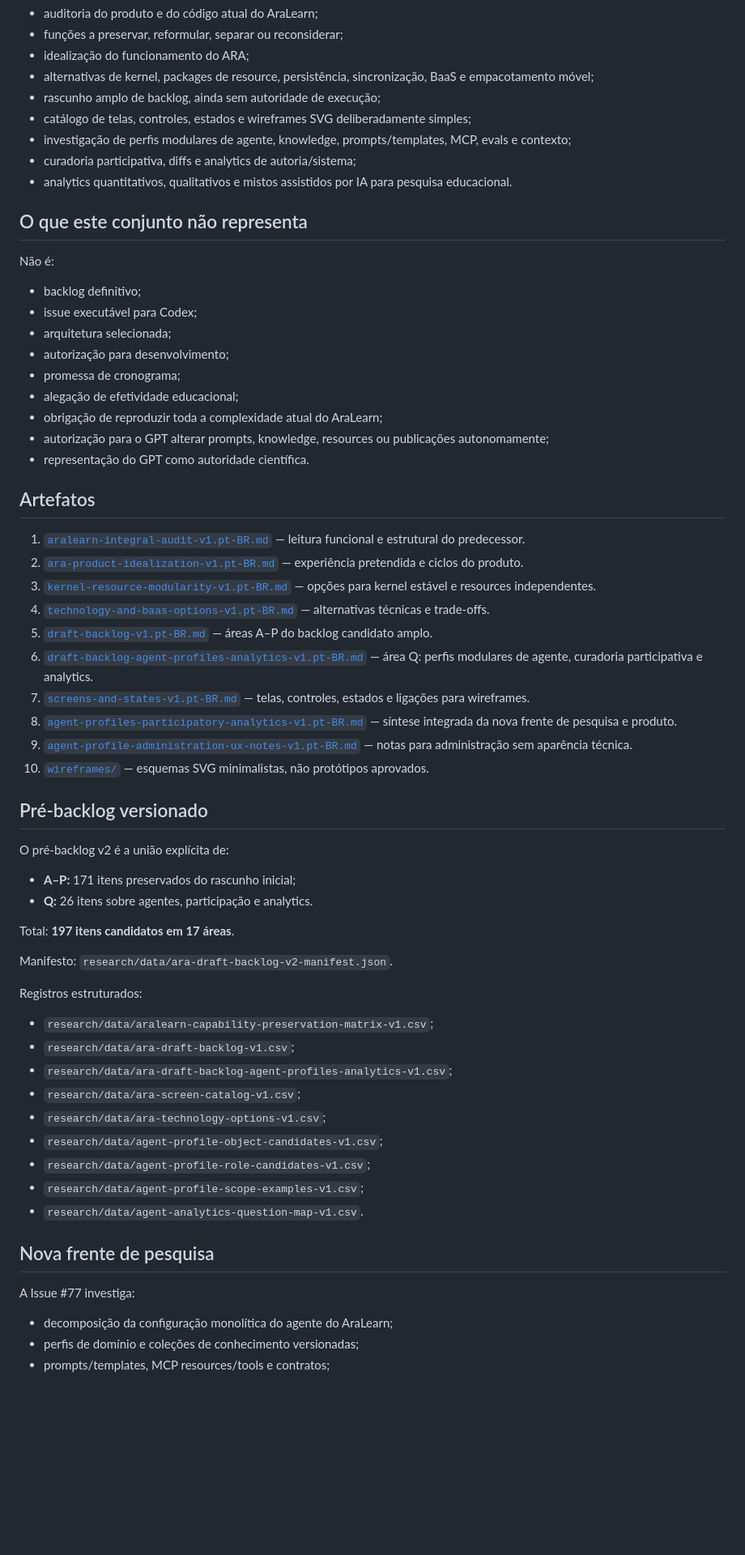
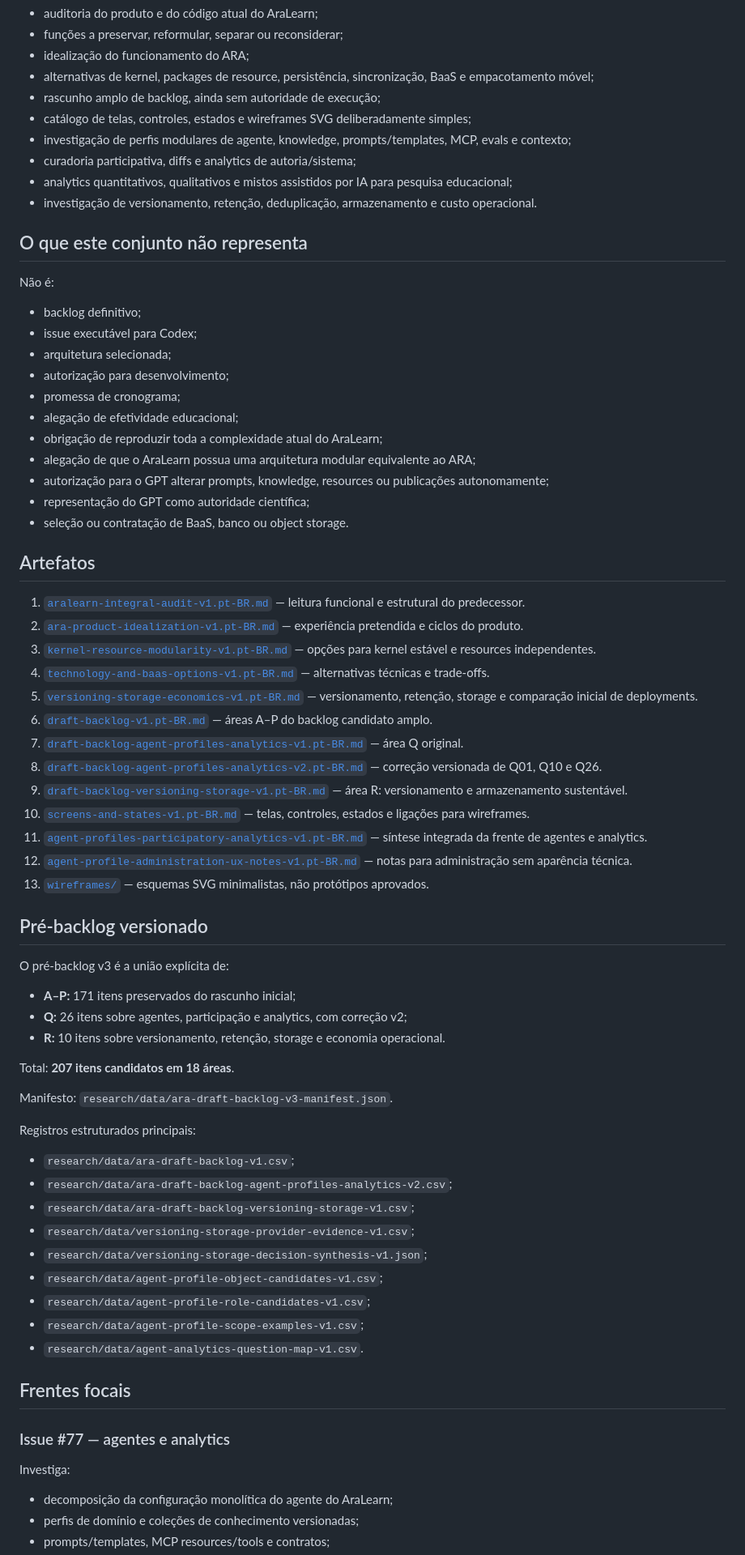
Before and after one commit to fabio-ara/ARA-pre-consolidation, a Markdown page: docs/ideation/README.md, the part around one of its changes. Shown at 81% size. Rendered like a GitHub page; blank space fills up the shorter version.

Commit message:
Docs: index versioning and storage research

```diff
--- a/docs/ideation/README.md
+++ b/docs/ideation/README.md
@@ -17,7 +17,8 @@ Este diretório descreve uma possível evolução do AraLearn para o ARA. Ele re
 - catálogo de telas, controles, estados e wireframes SVG deliberadamente simples;
 - investigação de perfis modulares de agente, knowledge, prompts/templates, MCP, evals e contexto;
 - curadoria participativa, diffs e analytics de autoria/sistema;
-- analytics quantitativos, qualitativos e mistos assistidos por IA para pesquisa educacional.
+- analytics quantitativos, qualitativos e mistos assistidos por IA para pesquisa educacional;
+- investigação de versionamento, retenção, deduplicação, armazenamento e custo operacional.
 
 ## O que este conjunto não representa
 
@@ -30,8 +31,10 @@ Não é:
 - promessa de cronograma;
 - alegação de efetividade educacional;
 - obrigação de reproduzir toda a complexidade atual do AraLearn;
+- alegação de que o AraLearn possua uma arquitetura modular equivalente ao ARA;
 - autorização para o GPT alterar prompts, knowledge, resources ou publicações autonomamente;
-- representação do GPT como autoridade científica.
+- representação do GPT como autoridade científica;
+- seleção ou contratação de BaaS, banco ou object storage.
 
 ## Artefatos
 
@@ -39,39 +42,45 @@ Não é:
 2. [`ara-product-idealization-v1.pt-BR.md`](ara-product-idealization-v1.pt-BR.md) — experiência pretendida e ciclos do produto.
 3. [`kernel-resource-modularity-v1.pt-BR.md`](kernel-resource-modularity-v1.pt-BR.md) — opções para kernel estável e resources independentes.
 4. [`technology-and-baas-options-v1.pt-BR.md`](technology-and-baas-options-v1.pt-BR.md) — alternativas técnicas e trade-offs.
-5. [`draft-backlog-v1.pt-BR.md`](draft-backlog-v1.pt-BR.md) — áreas A–P do backlog candidato amplo.
-6. [`draft-backlog-agent-profiles-analytics-v1.pt-BR.md`](draft-backlog-agent-profiles-analytics-v1.pt-BR.md) — área Q: perfis modulares de agente, curadoria participativa e analytics.
-7. [`screens-and-states-v1.pt-BR.md`](screens-and-states-v1.pt-BR.md) — telas, controles, estados e ligações para wireframes.
-8. [`agent-profiles-participatory-analytics-v1.pt-BR.md`](agent-profiles-participatory-analytics-v1.pt-BR.md) — síntese integrada da nova frente de pesquisa e produto.
-9. [`agent-profile-administration-ux-notes-v1.pt-BR.md`](agent-profile-administration-ux-notes-v1.pt-BR.md) — notas para administração sem aparência técnica.
-10. [`wireframes/`](wireframes/) — esquemas SVG minimalistas, não protótipos aprovados.
+5. [`versioning-storage-economics-v1.pt-BR.md`](versioning-storage-economics-v1.pt-BR.md) — versionamento, retenção, storage e comparação inicial de deployments.
+6. [`draft-backlog-v1.pt-BR.md`](draft-backlog-v1.pt-BR.md) — áreas A–P do backlog candidato amplo.
+7. [`draft-backlog-agent-profiles-analytics-v1.pt-BR.md`](draft-backlog-agent-profiles-analytics-v1.pt-BR.md) — área Q original.
+8. [`draft-backlog-agent-profiles-analytics-v2.pt-BR.md`](draft-backlog-agent-profiles-analytics-v2.pt-BR.md) — correção versionada de Q01, Q10 e Q26.
+9. [`draft-backlog-versioning-storage-v1.pt-BR.md`](draft-backlog-versioning-storage-v1.pt-BR.md) — área R: versionamento e armazenamento sustentável.
+10. [`screens-and-states-v1.pt-BR.md`](screens-and-states-v1.pt-BR.md) — telas, controles, estados e ligações para wireframes.
+11. [`agent-profiles-participatory-analytics-v1.pt-BR.md`](agent-profiles-participatory-analytics-v1.pt-BR.md) — síntese integrada da frente de agentes e analytics.
+12. [`agent-profile-administration-ux-notes-v1.pt-BR.md`](agent-profile-administration-ux-notes-v1.pt-BR.md) — notas para administração sem aparência técnica.
+13. [`wireframes/`](wireframes/) — esquemas SVG minimalistas, não protótipos aprovados.
 
 ## Pré-backlog versionado
 
-O pré-backlog v2 é a união explícita de:
+O pré-backlog v3 é a união explícita de:
 
 - **A–P:** 171 itens preservados do rascunho inicial;
-- **Q:** 26 itens sobre agentes, participação e analytics.
+- **Q:** 26 itens sobre agentes, participação e analytics, com correção v2;
+- **R:** 10 itens sobre versionamento, retenção, storage e economia operacional.
 
-Total: **197 itens candidatos em 17 áreas**.
+Total: **207 itens candidatos em 18 áreas**.
 
-Manifesto: `research/data/ara-draft-backlog-v2-manifest.json`.
+Manifesto: `research/data/ara-draft-backlog-v3-manifest.json`.
 
-Registros estruturados:
+Registros estruturados principais:
 
-- `research/data/aralearn-capability-preservation-matrix-v1.csv`;
 - `research/data/ara-draft-backlog-v1.csv`;
-- `research/data/ara-draft-backlog-agent-profiles-analytics-v1.csv`;
-- `research/data/ara-screen-catalog-v1.csv`;
-- `research/data/ara-technology-options-v1.csv`;
+- `research/data/ara-draft-backlog-agent-profiles-analytics-v2.csv`;
+- `research/data/ara-draft-backlog-versioning-storage-v1.csv`;
+- `research/data/versioning-storage-provider-evidence-v1.csv`;
+- `research/data/versioning-storage-decision-synthesis-v1.json`;
 - `research/data/agent-profile-object-candidates-v1.csv`;
 - `research/data/agent-profile-role-candidates-v1.csv`;
 - `research/data/agent-profile-scope-examples-v1.csv`;
 - `research/data/agent-analytics-question-map-v1.csv`.
 
-## Nova frente de pesquisa
+## Frentes focais
 
-A Issue #77 investiga:
+### Issue #77 — agentes e analytics
+
+Investiga:
 
 - decomposição da configuração monolítica do agente do AraLearn;
 - perfis de domínio e coleções de conhecimento versionadas;
```
Also changed, not shown: other parts of docs/ideation/README.md (+27 -10 lines).
